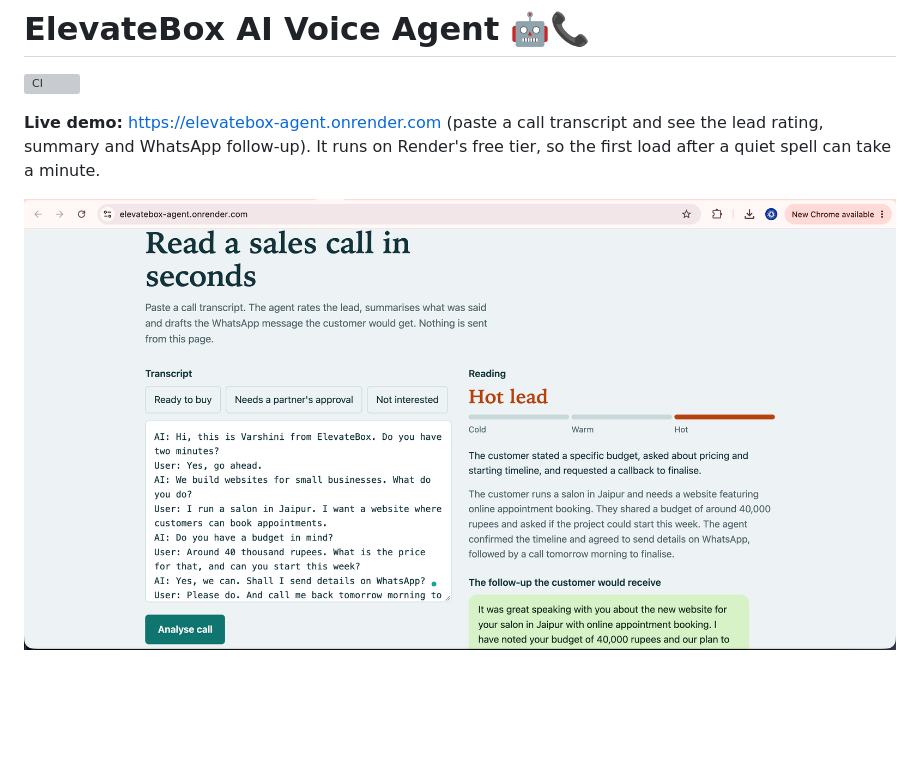
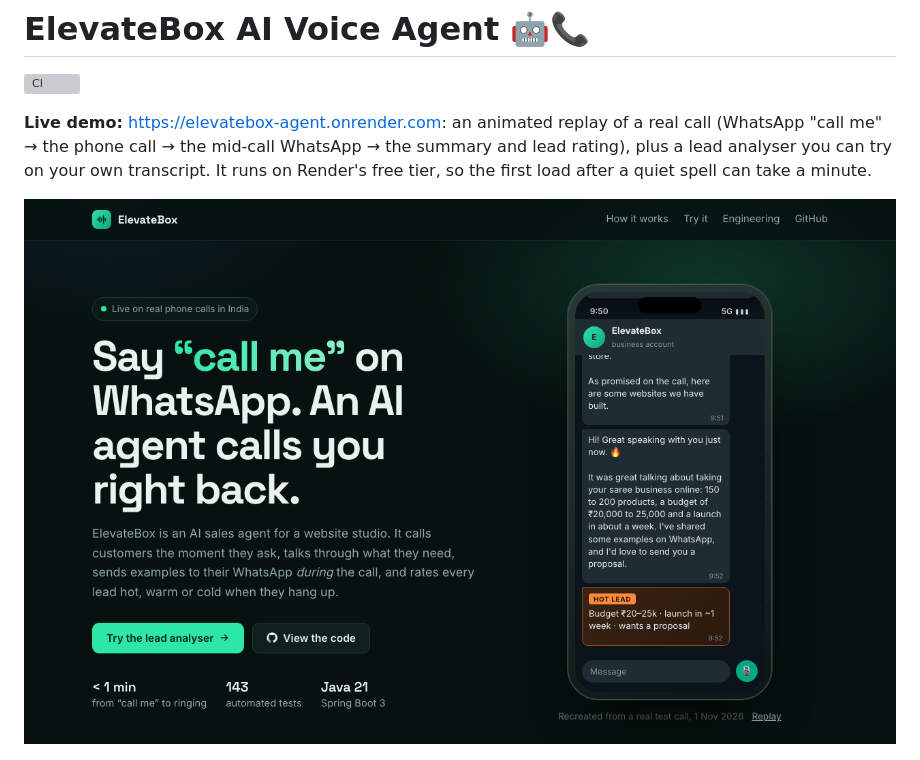
Before and after one commit to RojanFrancis/elevatebox-agent, a Markdown page: README.md, the part around one of its changes. Rendered like a GitHub page; pictures changed too: docs/demo.png; blank space fills up the shorter version; grey boxes are pictures that could not be loaded.

```diff
--- a/README.md
+++ b/README.md
@@ -2,5 +2,5 @@
 
 [![CI](https://github.com/RojanFrancis/elevatebox-agent/actions/workflows/ci.yml/badge.svg)](https://github.com/RojanFrancis/elevatebox-agent/actions/workflows/ci.yml)
 
-**Live demo:** https://elevatebox-agent.onrender.com (paste a call transcript and see the lead rating, summary and WhatsApp follow-up). It runs on Render's free tier, so the first load after a quiet spell can take a minute.
+**Live demo:** https://elevatebox-agent.onrender.com: an animated replay of a real call (WhatsApp "call me" → the phone call → the mid-call WhatsApp → the summary and lead rating), plus a lead analyser you can try on your own transcript. It runs on Render's free tier, so the first load after a quiet spell can take a minute.
 
```
Also changed, not shown: other parts of README.md (+1 -1 lines), 1 other file.
